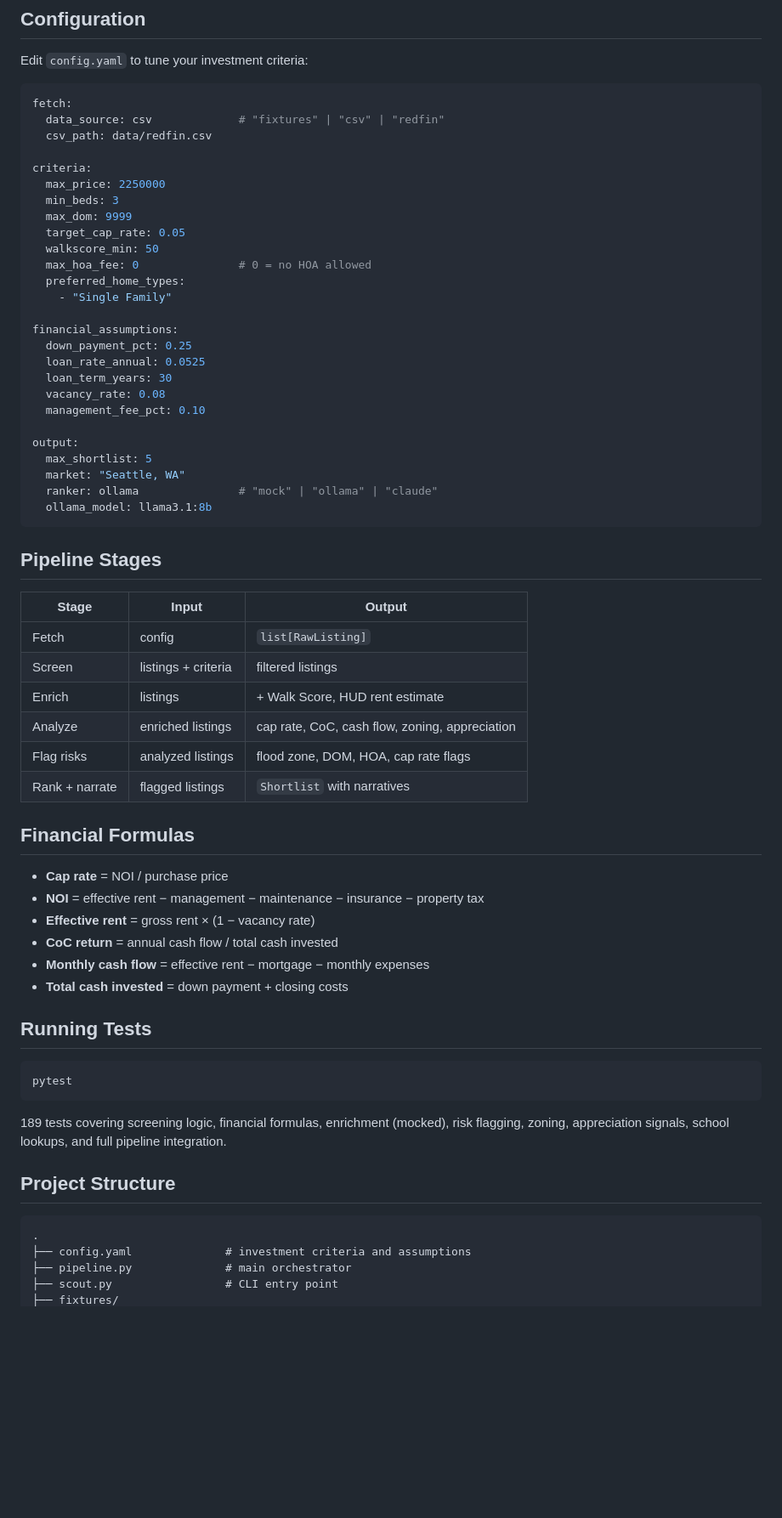
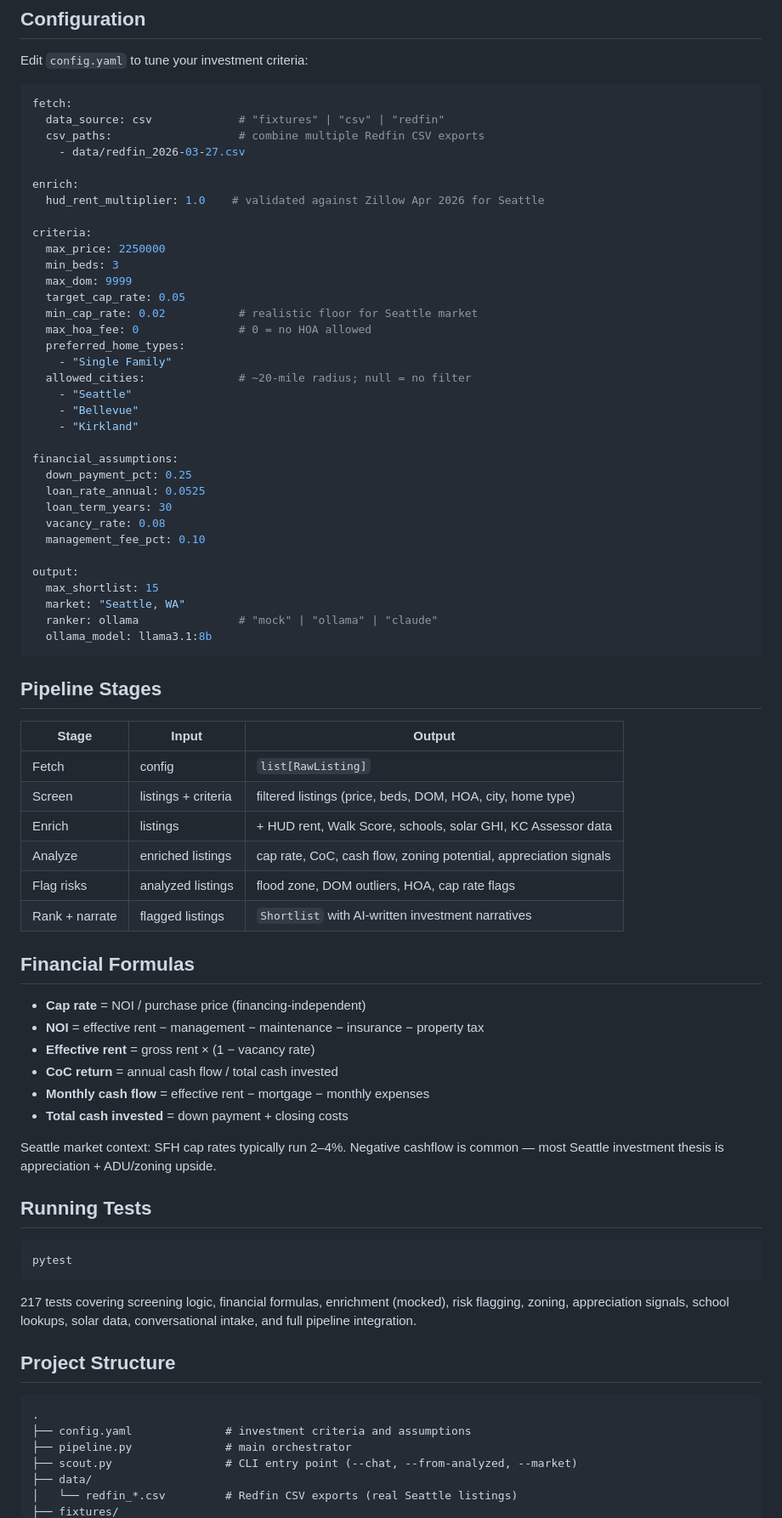
Before and after one commit to wpengeve/real-estate-deal-scout, a Markdown page: README.md, the part around one of its changes. Shown at 85% size. Rendered like a GitHub page; blank space fills up the shorter version.

````diff
--- a/README.md
+++ b/README.md
@@ -78,17 +83,25 @@ Edit `config.yaml` to tune your investment criteria:
 ```yaml
 fetch:
   data_source: csv             # "fixtures" | "csv" | "redfin"
-  csv_path: data/redfin.csv
+  csv_paths:                   # combine multiple Redfin CSV exports
+    - data/redfin_2026-03-27.csv
+
+enrich:
+  hud_rent_multiplier: 1.0    # validated against Zillow Apr 2026 for Seattle
 
 criteria:
   max_price: 2250000
   min_beds: 3
   max_dom: 9999
   target_cap_rate: 0.05
-  walkscore_min: 50
+  min_cap_rate: 0.02           # realistic floor for Seattle market
   max_hoa_fee: 0               # 0 = no HOA allowed
   preferred_home_types:
     - "Single Family"
+  allowed_cities:              # ~20-mile radius; null = no filter
+    - "Seattle"
+    - "Bellevue"
+    - "Kirkland"
 
 financial_assumptions:
   down_payment_pct: 0.25
@@ -98,7 +111,7 @@ financial_assumptions:
   management_fee_pct: 0.10
 
 output:
-  max_shortlist: 5
+  max_shortlist: 15
   market: "Seattle, WA"
   ranker: ollama               # "mock" | "ollama" | "claude"
   ollama_model: llama3.1:8b
@@ -109,20 +122,22 @@ output:
 | Stage | Input | Output |
 |-------|-------|--------|
 | Fetch | config | `list[RawListing]` |
-| Screen | listings + criteria | filtered listings |
-| Enrich | listings | + Walk Score, HUD rent estimate |
-| Analyze | enriched listings | cap rate, CoC, cash flow, zoning, appreciation |
-| Flag risks | analyzed listings | flood zone, DOM, HOA, cap rate flags |
-| Rank + narrate | flagged listings | `Shortlist` with narratives |
+| Screen | listings + criteria | filtered listings (price, beds, DOM, HOA, city, home type) |
+| Enrich | listings | + HUD rent, Walk Score, schools, solar GHI, KC Assessor data |
+| Analyze | enriched listings | cap rate, CoC, cash flow, zoning potential, appreciation signals |
+| Flag risks | analyzed listings | flood zone, DOM outliers, HOA, cap rate flags |
+| Rank + narrate | flagged listings | `Shortlist` with AI-written investment narratives |
 
 ## Financial Formulas
 
-- **Cap rate** = NOI / purchase price
+- **Cap rate** = NOI / purchase price (financing-independent)
 - **NOI** = effective rent − management − maintenance − insurance − property tax
 - **Effective rent** = gross rent × (1 − vacancy rate)
 - **CoC return** = annual cash flow / total cash invested
 - **Monthly cash flow** = effective rent − mortgage − monthly expenses
 - **Total cash invested** = down payment + closing costs
+
+Seattle market context: SFH cap rates typically run 2–4%. Negative cashflow is common — most Seattle investment thesis is appreciation + ADU/zoning upside.
 
 ## Running Tests
 
@@ -130,7 +145,7 @@ output:
 pytest
 ```
 
-189 tests covering screening logic, financial formulas, enrichment (mocked), risk flagging, zoning, appreciation signals, school lookups, and full pipeline integration.
+217 tests covering screening logic, financial formulas, enrichment (mocked), risk flagging, zoning, appreciation signals, school lookups, solar data, conversational intake, and full pipeline integration.
 
 ## Project Structure
 
@@ -138,5 +153,7 @@ pytest
 .
 ├── config.yaml              # investment criteria and assumptions
 ├── pipeline.py              # main orchestrator
-├── scout.py                 # CLI entry point
+├── scout.py                 # CLI entry point (--chat, --from-analyzed, --market)
+├── data/
+│   └── redfin_*.csv         # Redfin CSV exports (real Seattle listings)
 ├── fixtures/
````
Also changed, not shown: other parts of README.md (+60 -46 lines).
